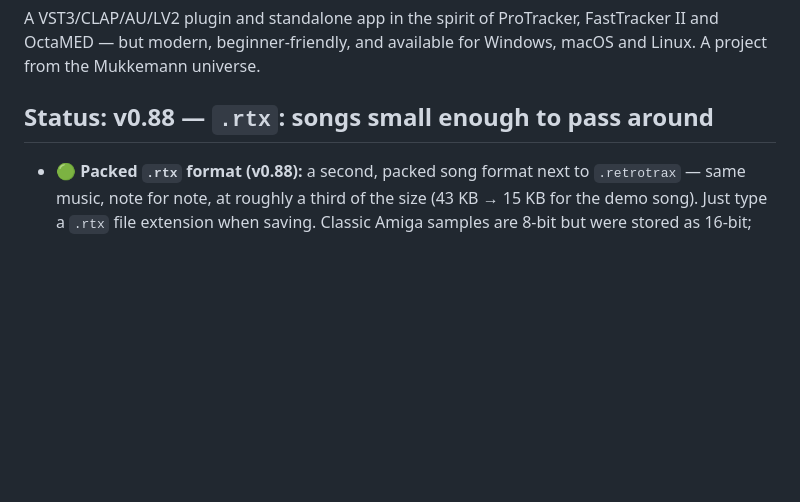
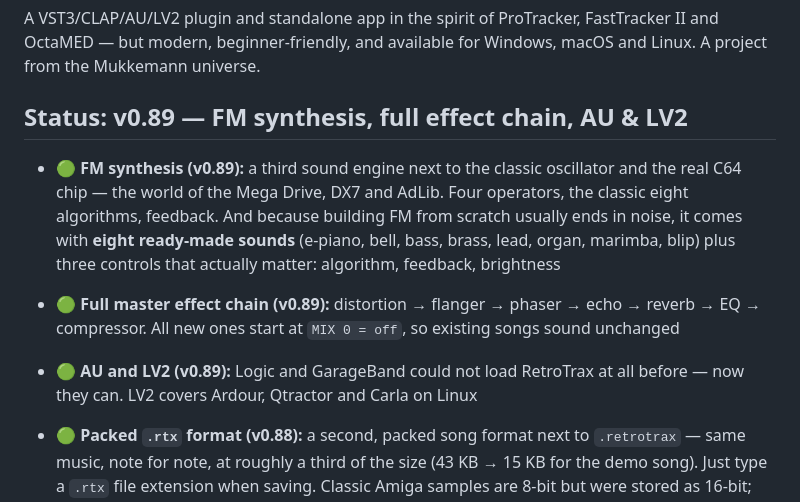
Before and after one commit to Mukkemann1972/retrotrax, a Markdown page: README.md, the part around the change. Rendered like a GitHub page; blank space fills up the shorter version.

Commit message:
README: Stand auf v0.89 (FM, Effektkette, AU/LV2)
Co-Authored-By: Claude Opus 5 <noreply@anthropic.com>
Claude-Session: https://claude.ai/code/session_01GAsEQ9HLLsjvjbULM3JkJw

```diff
--- a/README.md
+++ b/README.md
@@ -10,7 +10,20 @@ A VST3/CLAP/AU/LV2 plugin and standalone app in the spirit of ProTracker, FastTr
 OctaMED — but modern, beginner-friendly, and available for Windows, macOS and Linux.
 A project from the Mukkemann universe.
 
-## Status: v0.88 — `.rtx`: songs small enough to pass around
+## Status: v0.89 — FM synthesis, full effect chain, AU & LV2
+
+- **🟢 FM synthesis (v0.89):** a third sound engine next to the classic
+  oscillator and the real C64 chip — the world of the Mega Drive, DX7 and
+  AdLib. Four operators, the classic eight algorithms, feedback. And because
+  building FM from scratch usually ends in noise, it comes with **eight
+  ready-made sounds** (e-piano, bell, bass, brass, lead, organ, marimba, blip)
+  plus three controls that actually matter: algorithm, feedback, brightness
+- **🟢 Full master effect chain (v0.89):** distortion → flanger → phaser →
+  echo → reverb → EQ → compressor. All new ones start at `MIX 0 = off`, so
+  existing songs sound unchanged
+- **🟢 AU and LV2 (v0.89):** Logic and GarageBand could not load RetroTrax at
+  all before — now they can. LV2 covers Ardour, Qtractor and Carla on Linux
+
 
 - **🟢 Packed `.rtx` format (v0.88):** a second, packed song format next to
   `.retrotrax` — same music, note for note, at roughly a third of the size
```
